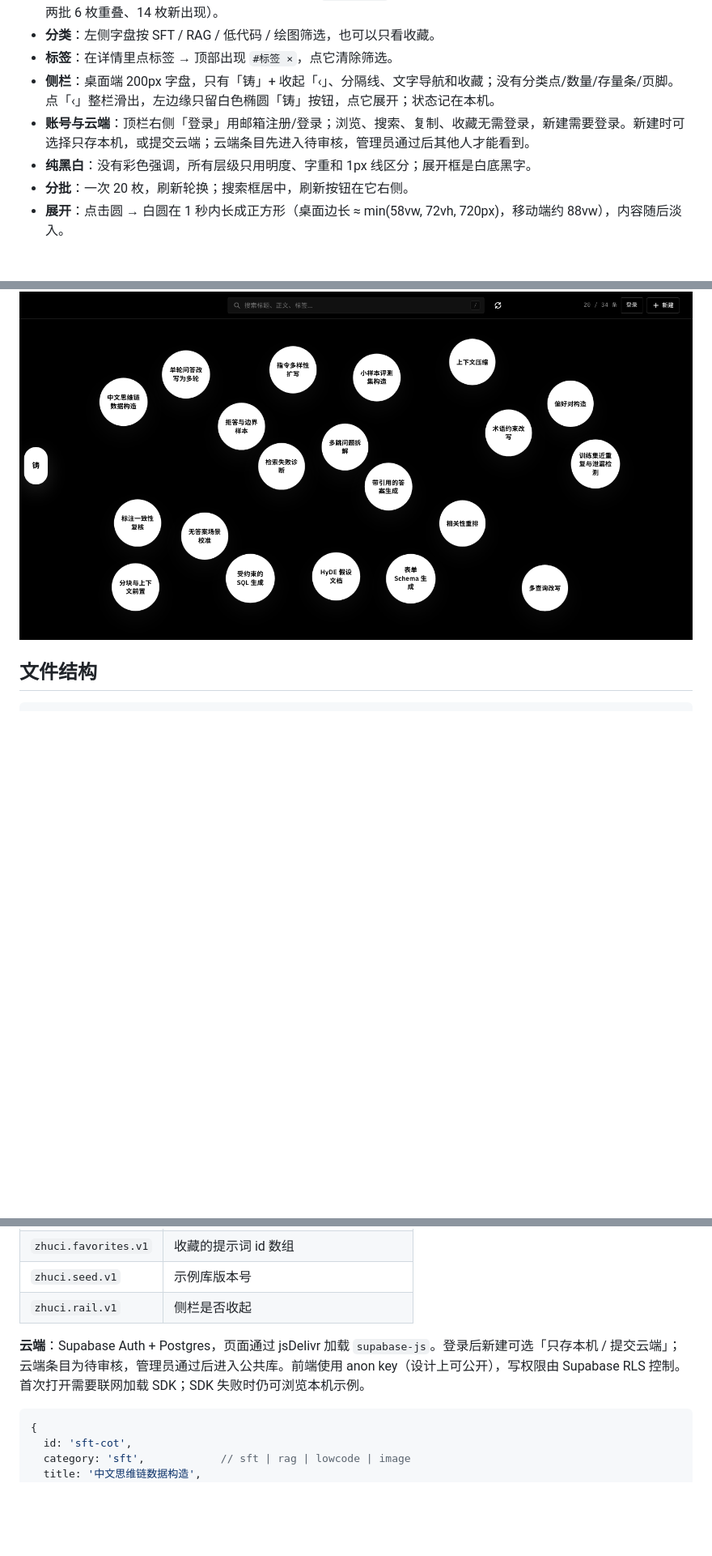
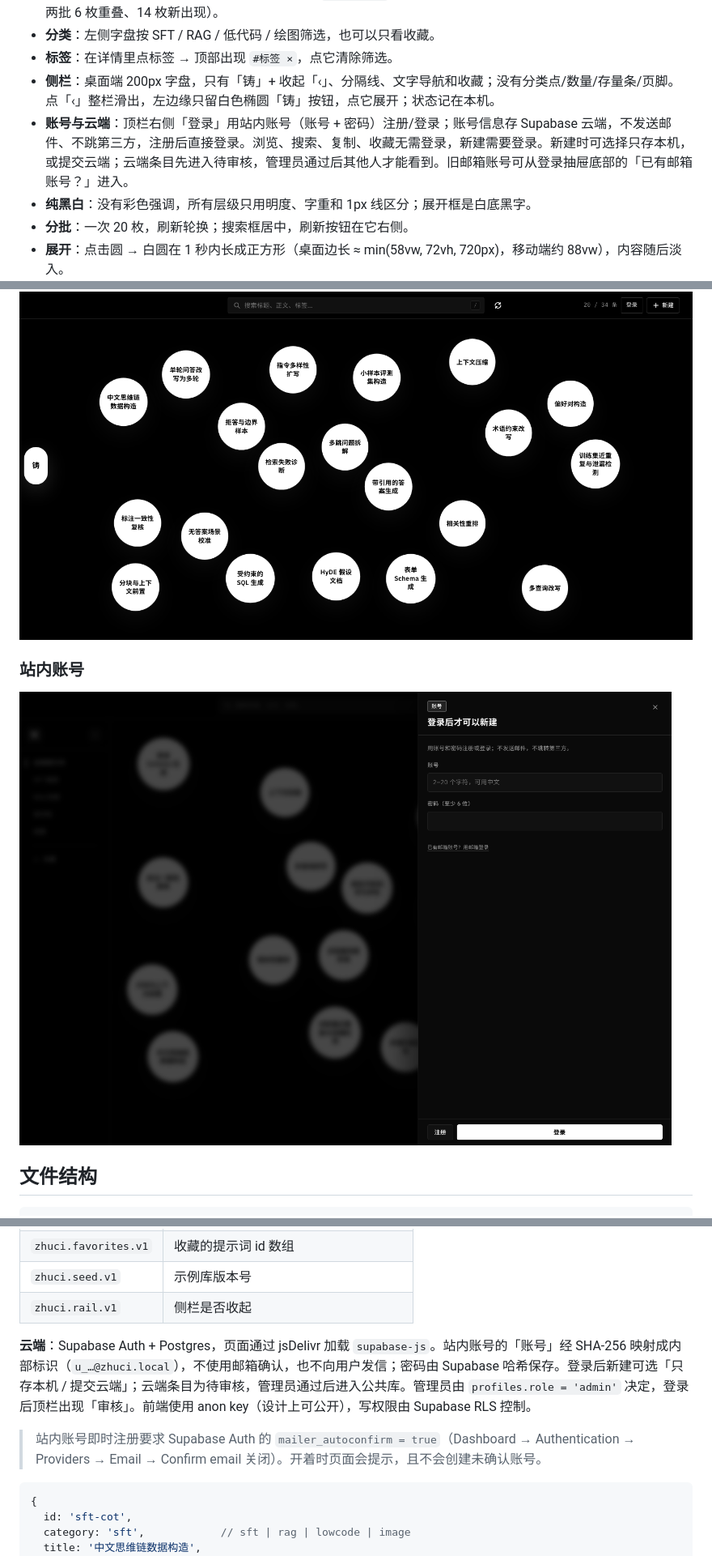
Before and after one commit to 1dadangao/prompt-foundry, a Markdown page: README.md, 3 parts joined by grey strips. Shown at 81% size. Rendered like a GitHub page; pictures changed too: screenshots/auth.png (added); blank space fills up the shorter version.

Commit message:
feat(auth): switch to username accounts and immediate signup

````diff
--- a/README.md
+++ b/README.md
@@ -27,7 +27,7 @@ cd prompt-foundry && python3 -m http.server 8788
 - **分类**：左侧字盘按 SFT / RAG / 低代码 / 绘图筛选，也可以只看收藏。
 - **标签**：在详情里点标签 → 顶部出现 `#标签 ×`，点它清除筛选。
 - **侧栏**：桌面端 200px 字盘，只有「铸」+ 收起「‹」、分隔线、文字导航和收藏；没有分类点/数量/存量条/页脚。点「‹」整栏滑出，左边缘只留白色椭圆「铸」按钮，点它展开；状态记在本机。
-- **账号与云端**：顶栏右侧「登录」用邮箱注册/登录；浏览、搜索、复制、收藏无需登录，新建需要登录。新建时可选择只存本机，或提交云端；云端条目先进入待审核，管理员通过后其他人才能看到。
+- **账号与云端**：顶栏右侧「登录」用站内账号（账号 + 密码）注册/登录；账号信息存 Supabase 云端，不发送邮件、不跳第三方，注册后直接登录。浏览、搜索、复制、收藏无需登录，新建需要登录。新建时可选择只存本机，或提交云端；云端条目先进入待审核，管理员通过后其他人才能看到。旧邮箱账号可从登录抽屉底部的「已有邮箱账号？」进入。
 - **纯黑白**：没有彩色强调，所有层级只用明度、字重和 1px 线区分；展开框是白底黑字。
 - **分批**：一次 20 枚，刷新轮换；搜索框居中，刷新按钮在它右侧。
 - **展开**：点击圆 → 白圆在 1 秒内长成正方形（桌面边长 ≈ min(58vw, 72vh, 720px)，移动端约 88vw），内容随后淡入。
@@ -47,6 +47,10 @@ cd prompt-foundry && python3 -m http.server 8788
 ### 侧栏收起后
 
 ![收起后](screenshots/collapsed.png)
+
+### 站内账号
+
+![账号](screenshots/auth.png)
 
 ## 文件结构
 
@@ -68,7 +72,9 @@ prompt-foundry/
 | `zhuci.seed.v1` | 示例库版本号 |
 | `zhuci.rail.v1` | 侧栏是否收起 |
 
-**云端**：Supabase Auth + Postgres，页面通过 jsDelivr 加载 `supabase-js`。登录后新建可选「只存本机 / 提交云端」；云端条目为待审核，管理员通过后进入公共库。前端使用 anon key（设计上可公开），写权限由 Supabase RLS 控制。首次打开需要联网加载 SDK；SDK 失败时仍可浏览本机示例。
+**云端**：Supabase Auth + Postgres，页面通过 jsDelivr 加载 `supabase-js`。站内账号的「账号」经 SHA-256 映射成内部标识（`u_…@zhuci.local`），不使用邮箱确认，也不向用户发信；密码由 Supabase 哈希保存。登录后新建可选「只存本机 / 提交云端」；云端条目为待审核，管理员通过后进入公共库。管理员由 `profiles.role = 'admin'` 决定，登录后顶栏出现「审核」。前端使用 anon key（设计上可公开），写权限由 Supabase RLS 控制。
+
+> 站内账号即时注册要求 Supabase Auth 的 `mailer_autoconfirm = true`（Dashboard → Authentication → Providers → Email → Confirm email 关闭）。开着时页面会提示，且不会创建未确认账号。
 
 ```js
 {
````
Also changed, not shown: other parts of README.md (+1 -1 lines), DESIGN.md (+7 -4 lines), 1 other file.
